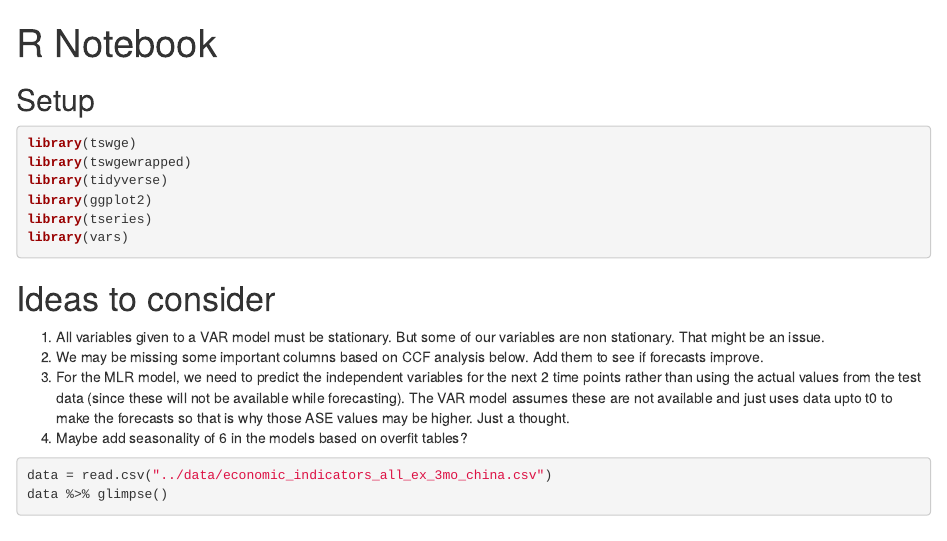
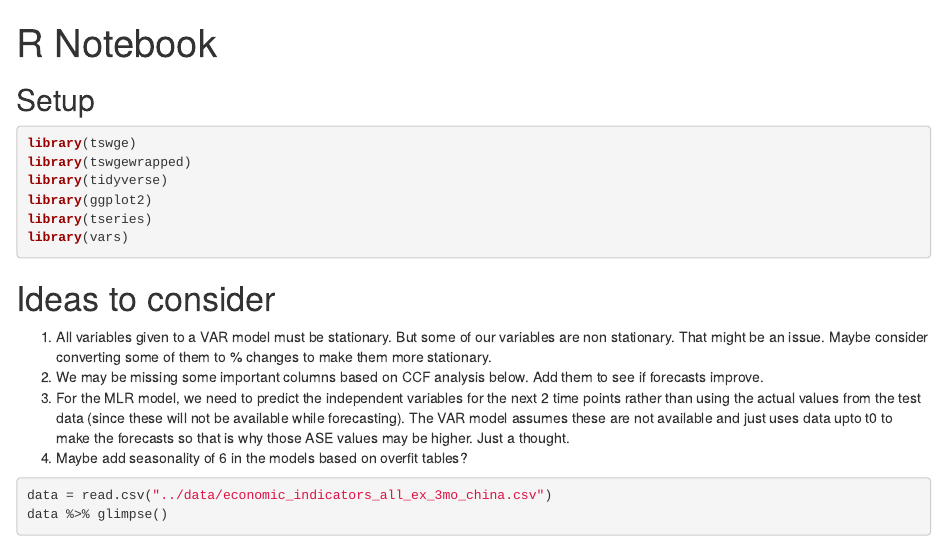
Before and after one commit to sjmiller8182/gdp_prediction, an R Markdown document (analysis/mutlivariate_stuart.Rmd): the page in a window 1100 px wide, from its top. Rendered offline with R 4.5, knitr and Pandoc, with nearby package versions; drawn as R Markdown's standard HTML page in place of the format the file asks for; some code elsewhere in the file could not run offline.

Commit message:
added more EDA and thoughts

```diff
--- a/analysis/mutlivariate_stuart.Rmd
+++ b/analysis/mutlivariate_stuart.Rmd
@@ -16,7 +16,7 @@ library(vars)
 
 # Ideas to consider
 
-1. All variables given to a VAR model must be stationary. But some of our variables are non stationary. That might be an issue.
+1. All variables given to a VAR model must be stationary. But some of our variables are non stationary. That might be an issue. Maybe consider converting some of them to % changes to make them more stationary.
 2. We may be missing some important columns based on CCF analysis below. Add them to see if forecasts improve.
 3. For the MLR model, we need to predict the independent variables for the next 2 time points rather than using the actual values from the test data (since these will not be available while forecasting). The VAR model assumes these are not available and just uses data upto t0 to make the forecasts so that is why those ASE values may be higher. Just a thought.
 4. Maybe add seasonality of 6 in the models based on overfit tables?
```
